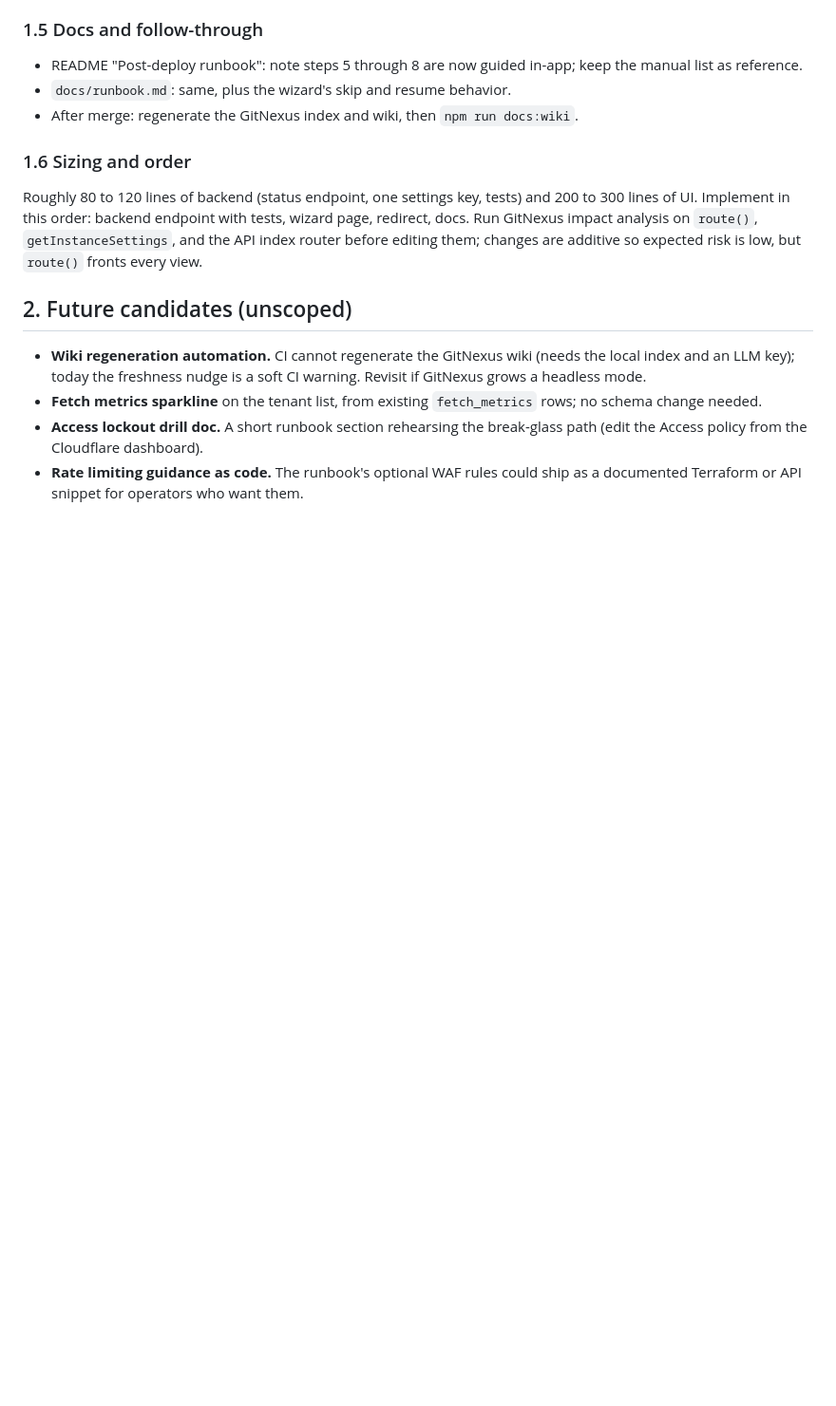
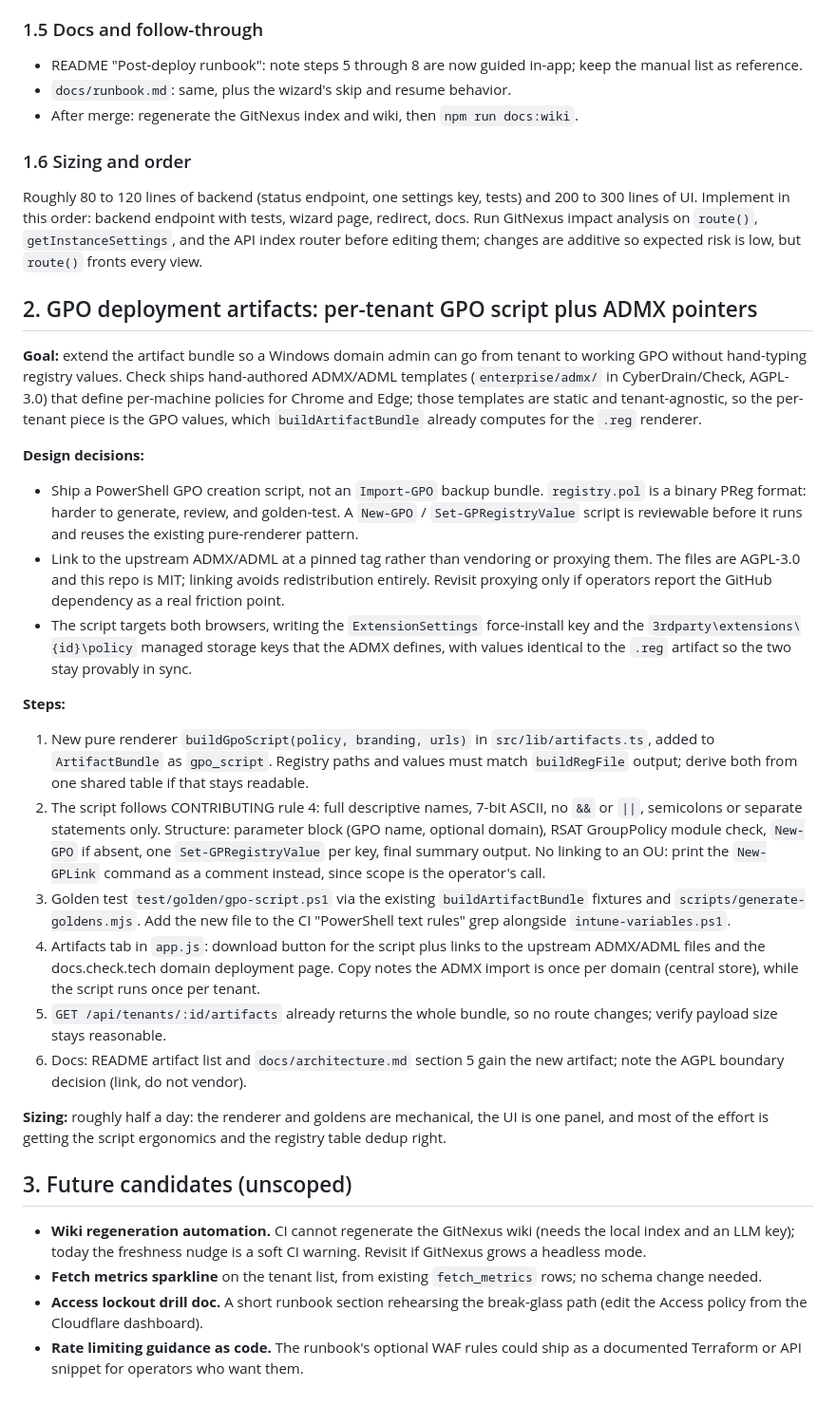
Before and after one commit to DailenG/CheckDeployManager, a Markdown page: BACKLOG.md, the part around the change. Shown at 95% size. Rendered like a GitHub page; blank space fills up the shorter version.

Commit message:
docs: scope the GPO deployment artifacts backlog item
Per-tenant New-GPO / Set-GPRegistryValue script rendered by the existing
artifact pipeline, plus links to Check's upstream ADMX/ADML at a pinned
tag. Linking rather than vendoring keeps the AGPL-3.0 templates out of
this MIT codebase.

Co-Authored-By: Claude Fable 5 <noreply@anthropic.com>

```diff
--- a/BACKLOG.md
+++ b/BACKLOG.md
@@ -124,7 +124,60 @@ tests, wizard page, redirect, docs. Run GitNexus impact analysis on `route()`,
 `getInstanceSettings`, and the API index router before editing them; changes
 are additive so expected risk is low, but `route()` fronts every view.
 
-## 2. Future candidates (unscoped)
+## 2. GPO deployment artifacts: per-tenant GPO script plus ADMX pointers
+
+**Goal:** extend the artifact bundle so a Windows domain admin can go from
+tenant to working GPO without hand-typing registry values. Check ships
+hand-authored ADMX/ADML templates (`enterprise/admx/` in CyberDrain/Check,
+AGPL-3.0) that define per-machine policies for Chrome and Edge; those
+templates are static and tenant-agnostic, so the per-tenant piece is the GPO
+values, which `buildArtifactBundle` already computes for the `.reg` renderer.
+
+**Design decisions:**
+
+- Ship a PowerShell GPO creation script, not an `Import-GPO` backup bundle.
+  `registry.pol` is a binary PReg format: harder to generate, review, and
+  golden-test. A `New-GPO` / `Set-GPRegistryValue` script is reviewable
+  before it runs and reuses the existing pure-renderer pattern.
+- Link to the upstream ADMX/ADML at a pinned tag rather than vendoring or
+  proxying them. The files are AGPL-3.0 and this repo is MIT; linking avoids
+  redistribution entirely. Revisit proxying only if operators report the
+  GitHub dependency as a real friction point.
+- The script targets both browsers, writing the `ExtensionSettings`
+  force-install key and the `3rdparty\extensions\{id}\policy` managed
+  storage keys that the ADMX defines, with values identical to the `.reg`
+  artifact so the two stay provably in sync.
+
+**Steps:**
+
+1. New pure renderer `buildGpoScript(policy, branding, urls)` in
+   `src/lib/artifacts.ts`, added to `ArtifactBundle` as `gpo_script`.
+   Registry paths and values must match `buildRegFile` output; derive both
+   from one shared table if that stays readable.
+2. The script follows CONTRIBUTING rule 4: full descriptive names, 7-bit
+   ASCII, no `&&` or `||`, semicolons or separate statements only. Structure:
+   parameter block (GPO name, optional domain), RSAT GroupPolicy module
+   check, `New-GPO` if absent, one `Set-GPRegistryValue` per key, final
+   summary output. No linking to an OU: print the `New-GPLink` command as a
+   comment instead, since scope is the operator's call.
+3. Golden test `test/golden/gpo-script.ps1` via the existing
+   `buildArtifactBundle` fixtures and `scripts/generate-goldens.mjs`. Add
+   the new file to the CI "PowerShell text rules" grep alongside
+   `intune-variables.ps1`.
+4. Artifacts tab in `app.js`: download button for the script plus links to
+   the upstream ADMX/ADML files and the docs.check.tech domain deployment
+   page. Copy notes the ADMX import is once per domain (central store),
+   while the script runs once per tenant.
+5. `GET /api/tenants/:id/artifacts` already returns the whole bundle, so no
+   route changes; verify payload size stays reasonable.
+6. Docs: README artifact list and `docs/architecture.md` section 5 gain the
+   new artifact; note the AGPL boundary decision (link, do not vendor).
+
+**Sizing:** roughly half a day: the renderer and goldens are mechanical, the
+UI is one panel, and most of the effort is getting the script ergonomics and
+the registry table dedup right.
+
+## 3. Future candidates (unscoped)
 
 - **Wiki regeneration automation.** CI cannot regenerate the GitNexus wiki
   (needs the local index and an LLM key); today the freshness nudge is a
```
